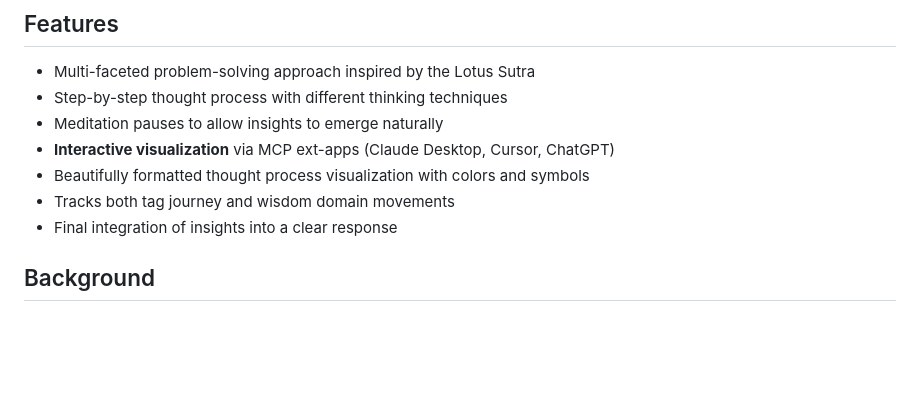
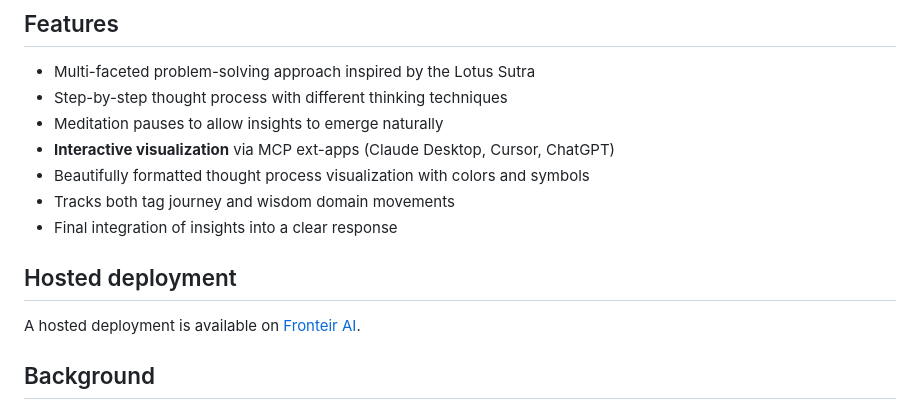
Before and after one commit to linxule/lotus-wisdom-mcp, a Markdown page: README.md, the part around the change. GitHub-like rendering; blank space fills up the shorter version.

Commit message:
docs: add Fronteir AI hosted deployment option

```diff
--- a/README.md
+++ b/README.md
@@ -15,6 +15,10 @@ An MCP server implementation that provides a tool for problem-solving using the
 * Beautifully formatted thought process visualization with colors and symbols
 * Tracks both tag journey and wisdom domain movements
 * Final integration of insights into a clear response
+
+## Hosted deployment
+
+A hosted deployment is available on [Fronteir AI](https://fronteir.ai/mcp/linxule-lotus-wisdom-mcp).
 
 ## Background
 
```
